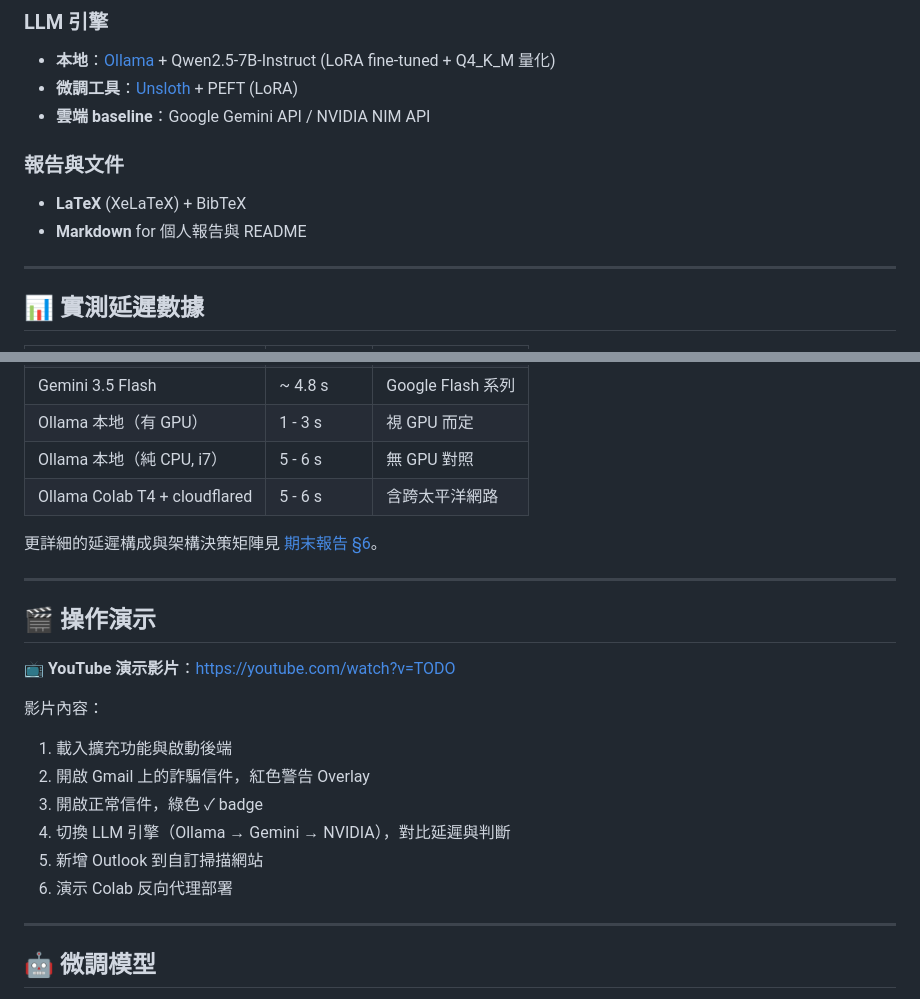
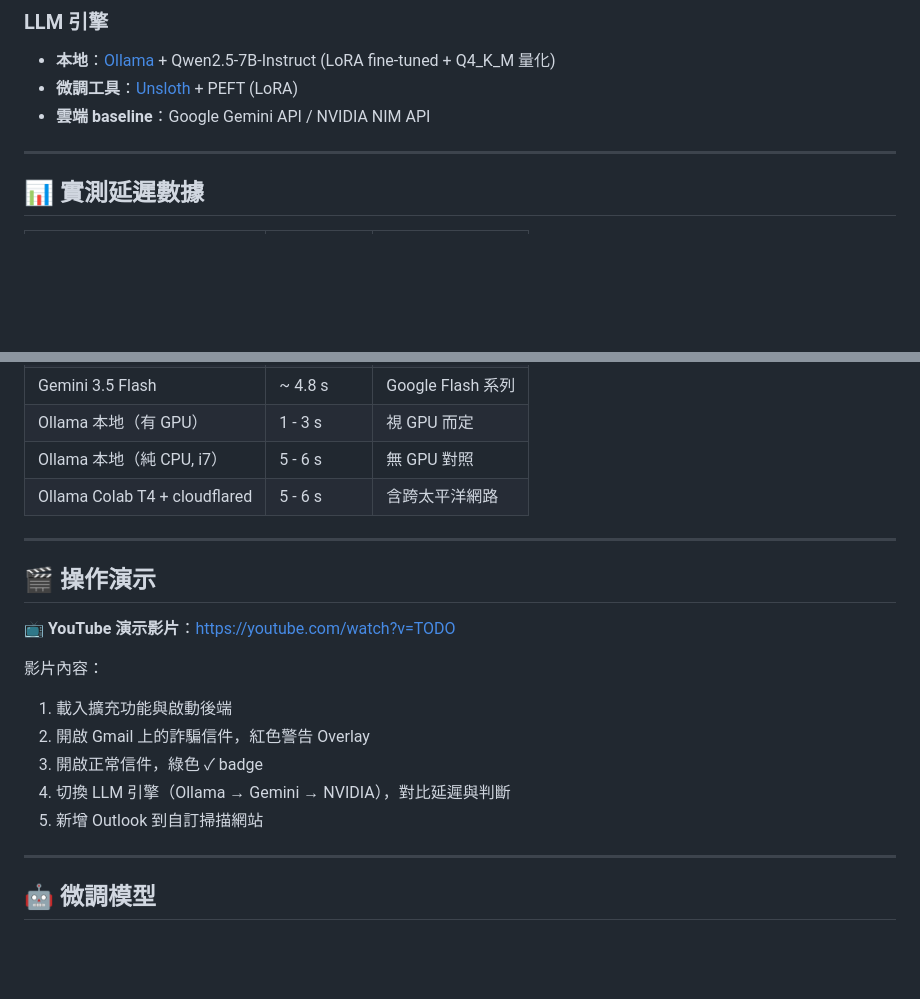
Before and after one commit to ChiuKuanHsun/LLM-And-CyberSecurity-Project, a Markdown page: README.md, 2 parts joined by grey strips. GitHub-like rendering; blank space fills up the shorter version.

```diff
--- a/README.md
+++ b/README.md
@@ -295,9 +295,6 @@ Project/
 - **微調工具**：[Unsloth](https://github.com/unslothai/unsloth) + PEFT (LoRA)
 - **雲端 baseline**：Google Gemini API / NVIDIA NIM API
 
-### 報告與文件
-- **LaTeX** (XeLaTeX) + BibTeX
-- **Markdown** for 個人報告與 README
 
 ---
 
@@ -312,7 +309,6 @@ Project/
 | Ollama 本地（純 CPU, i7） | 5 - 6 s | 無 GPU 對照 |
 | Ollama Colab T4 + cloudflared | 5 - 6 s | 含跨太平洋網路 |
 
-更詳細的延遲構成與架構決策矩陣見 [期末報告 §6](report/final/main.tex)。
 
 
 ---
@@ -327,7 +323,6 @@ Project/
 3. 開啟正常信件，綠色 ✓ badge
 4. 切換 LLM 引擎（Ollama → Gemini → NVIDIA），對比延遲與判斷
 5. 新增 Outlook 到自訂掃描網站
-6. 演示 Colab 反向代理部署
 
 ---
 
```
